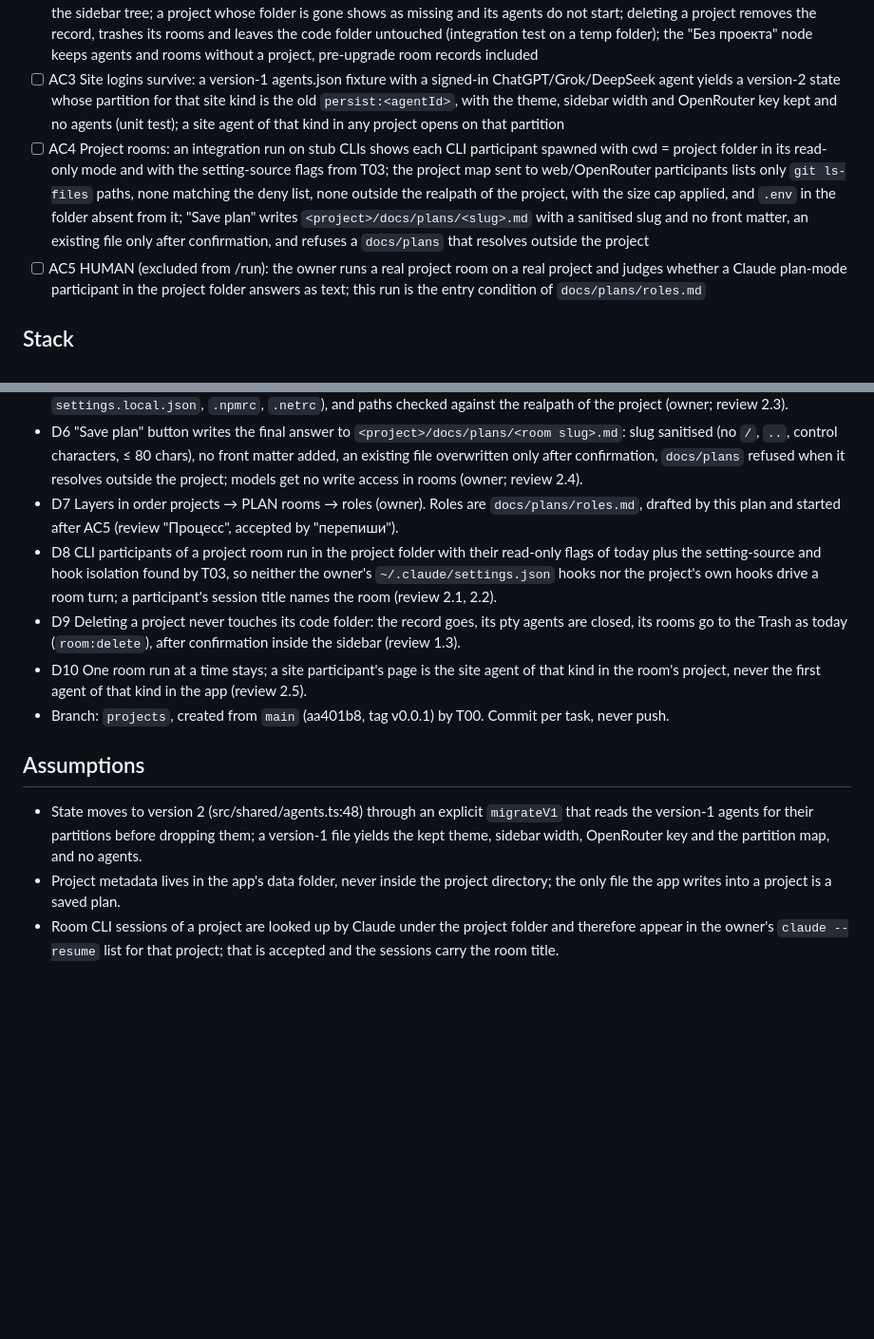
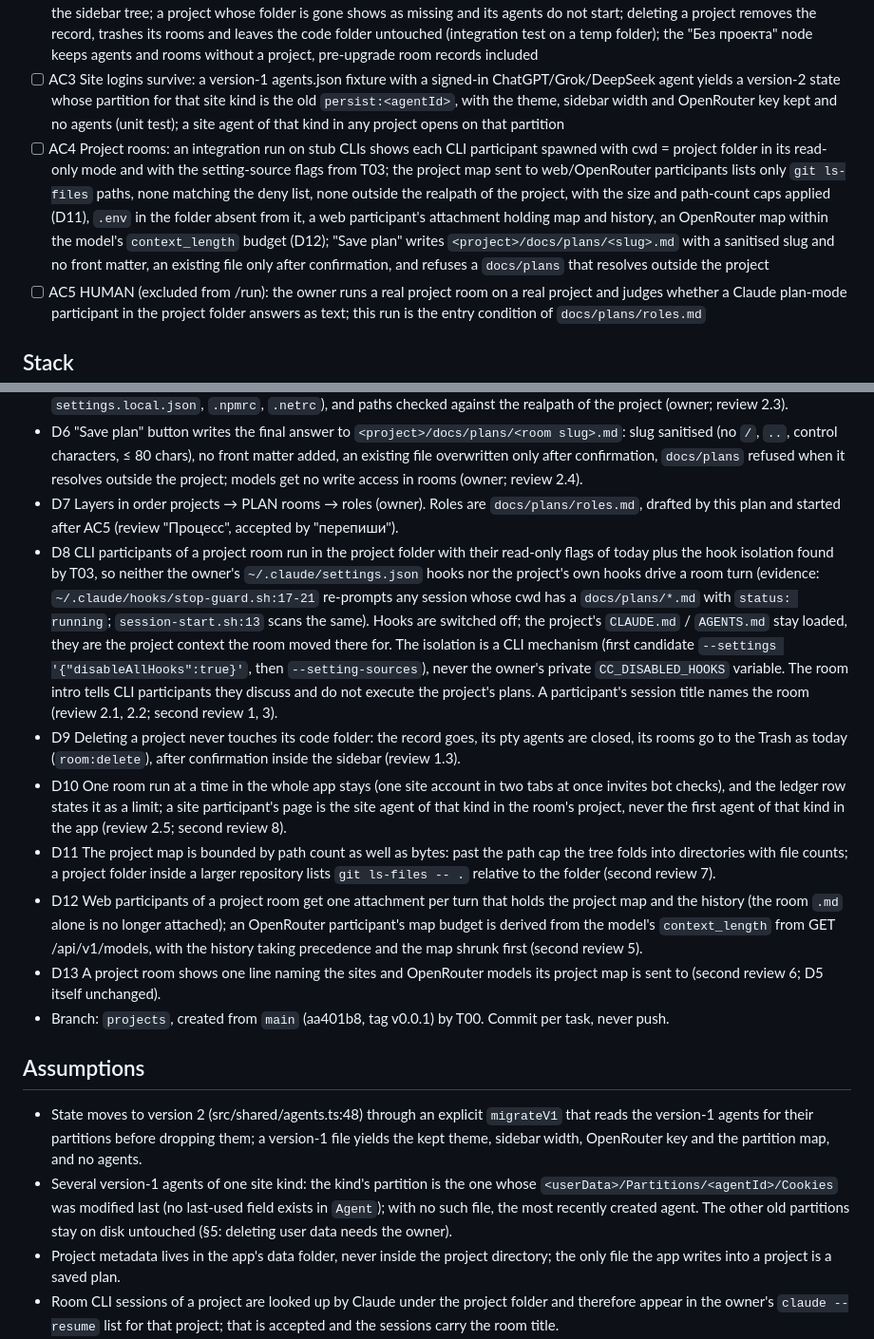
Before and after one commit to alter/AIAgentWindows, a Markdown page: docs/plans/projects.md, 2 parts joined by grey strips. Shown at 95% size. Drawn GitHub-style; blank space fills up the shorter version.

Commit message:
projects plan: second review applied; roles plan gains run-start sync, initial commit, limit classification

```diff
--- a/docs/plans/projects.md
+++ b/docs/plans/projects.md
@@ -11,7 +11,7 @@ The app is organised by projects. A project is a code directory (existing, or ne
 - [ ] AC1 Fast tier green after every task: every command of docs/PROJECT.md §6 fast tier exits 0; electron-smoke exit 0; `python3 tasks/check.py` no new problem
 - [ ] AC2 Projects: a smoke run creates a project from an existing folder and a new one (folder + `.git` exists), refuses the same folder twice, adds a Claude Code agent whose pty cwd is the project folder, restarts and finds both projects with their agents in the sidebar tree; a project whose folder is gone shows as missing and its agents do not start; deleting a project removes the record, trashes its rooms and leaves the code folder untouched (integration test on a temp folder); the "Без проекта" node keeps agents and rooms without a project, pre-upgrade room records included
 - [ ] AC3 Site logins survive: a version-1 agents.json fixture with a signed-in ChatGPT/Grok/DeepSeek agent yields a version-2 state whose partition for that site kind is the old `persist:<agentId>`, with the theme, sidebar width and OpenRouter key kept and no agents (unit test); a site agent of that kind in any project opens on that partition
-- [ ] AC4 Project rooms: an integration run on stub CLIs shows each CLI participant spawned with cwd = project folder in its read-only mode and with the setting-source flags from T03; the project map sent to web/OpenRouter participants lists only `git ls-files` paths, none matching the deny list, none outside the realpath of the project, with the size cap applied, and `.env` in the folder absent from it; "Save plan" writes `<project>/docs/plans/<slug>.md` with a sanitised slug and no front matter, an existing file only after confirmation, and refuses a `docs/plans` that resolves outside the project
+- [ ] AC4 Project rooms: an integration run on stub CLIs shows each CLI participant spawned with cwd = project folder in its read-only mode and with the setting-source flags from T03; the project map sent to web/OpenRouter participants lists only `git ls-files` paths, none matching the deny list, none outside the realpath of the project, with the size and path-count caps applied (D11), `.env` in the folder absent from it, a web participant's attachment holding map and history, an OpenRouter map within the model's `context_length` budget (D12); "Save plan" writes `<project>/docs/plans/<slug>.md` with a sanitised slug and no front matter, an existing file only after confirmation, and refuses a `docs/plans` that resolves outside the project
 - [ ] AC5 HUMAN (excluded from /run): the owner runs a real project room on a real project and judges whether a Claude plan-mode participant in the project folder answers as text; this run is the entry condition of `docs/plans/roles.md`
 
 ## Stack
@@ -25,13 +25,17 @@ Electron 44.6.0, Node 22 (docs/tech/node@22.20.5.md), TypeScript 6.0.3, vitest 5
 - D5 Web and OpenRouter participants of a project room get the room history plus an automatic project map: the file tree from `git ls-files` (a repository without commits or `git` falls back to a directory walk under the same rules) and README / CLAUDE.md / AGENTS.md, with a size cap, a deny list by name (`.env*`, `*.pem`, `id_*`, `*credentials*`, `*secret*`, `settings.local.json`, `.npmrc`, `.netrc`), and paths checked against the realpath of the project (owner; review 2.3).
 - D6 "Save plan" button writes the final answer to `<project>/docs/plans/<room slug>.md`: slug sanitised (no `/`, `..`, control characters, ≤ 80 chars), no front matter added, an existing file overwritten only after confirmation, `docs/plans` refused when it resolves outside the project; models get no write access in rooms (owner; review 2.4).
 - D7 Layers in order projects → PLAN rooms → roles (owner). Roles are `docs/plans/roles.md`, drafted by this plan and started after AC5 (review "Процесс", accepted by "перепиши").
-- D8 CLI participants of a project room run in the project folder with their read-only flags of today plus the setting-source and hook isolation found by T03, so neither the owner's `~/.claude/settings.json` hooks nor the project's own hooks drive a room turn; a participant's session title names the room (review 2.1, 2.2).
+- D8 CLI participants of a project room run in the project folder with their read-only flags of today plus the hook isolation found by T03, so neither the owner's `~/.claude/settings.json` hooks nor the project's own hooks drive a room turn (evidence: `~/.claude/hooks/stop-guard.sh:17-21` re-prompts any session whose cwd has a `docs/plans/*.md` with `status: running`; `session-start.sh:13` scans the same). Hooks are switched off; the project's `CLAUDE.md` / `AGENTS.md` stay loaded, they are the project context the room moved there for. The isolation is a CLI mechanism (first candidate `--settings '{"disableAllHooks":true}'`, then `--setting-sources`), never the owner's private `CC_DISABLED_HOOKS` variable. The room intro tells CLI participants they discuss and do not execute the project's plans. A participant's session title names the room (review 2.1, 2.2; second review 1, 3).
 - D9 Deleting a project never touches its code folder: the record goes, its pty agents are closed, its rooms go to the Trash as today (`room:delete`), after confirmation inside the sidebar (review 1.3).
-- D10 One room run at a time stays; a site participant's page is the site agent of that kind in the room's project, never the first agent of that kind in the app (review 2.5).
+- D10 One room run at a time in the whole app stays (one site account in two tabs at once invites bot checks), and the ledger row states it as a limit; a site participant's page is the site agent of that kind in the room's project, never the first agent of that kind in the app (review 2.5; second review 8).
+- D11 The project map is bounded by path count as well as bytes: past the path cap the tree folds into directories with file counts; a project folder inside a larger repository lists `git ls-files -- .` relative to the folder (second review 7).
+- D12 Web participants of a project room get one attachment per turn that holds the project map and the history (the room `.md` alone is no longer attached); an OpenRouter participant's map budget is derived from the model's `context_length` from GET /api/v1/models, with the history taking precedence and the map shrunk first (second review 5).
+- D13 A project room shows one line naming the sites and OpenRouter models its project map is sent to (second review 6; D5 itself unchanged).
 - Branch: `projects`, created from `main` (aa401b8, tag v0.0.1) by T00. Commit per task, never push.
 
 ## Assumptions
 - State moves to version 2 (src/shared/agents.ts:48) through an explicit `migrateV1` that reads the version-1 agents for their partitions before dropping them; a version-1 file yields the kept theme, sidebar width, OpenRouter key and the partition map, and no agents.
+- Several version-1 agents of one site kind: the kind's partition is the one whose `<userData>/Partitions/<agentId>/Cookies` was modified last (no last-used field exists in `Agent`); with no such file, the most recently created agent. The other old partitions stay on disk untouched (§5: deleting user data needs the owner).
 - Project metadata lives in the app's data folder, never inside the project directory; the only file the app writes into a project is a saved plan.
 - Room CLI sessions of a project are looked up by Claude under the project folder and therefore appear in the owner's `claude --resume` list for that project; that is accepted and the sessions carry the room title.
 - A project is identified by the realpath of its folder; two projects on one folder are refused.
```
Also changed, not shown: other parts of docs/plans/projects.md (+4 -3 lines), docs/plans/roles.md (+6 -3 lines).
